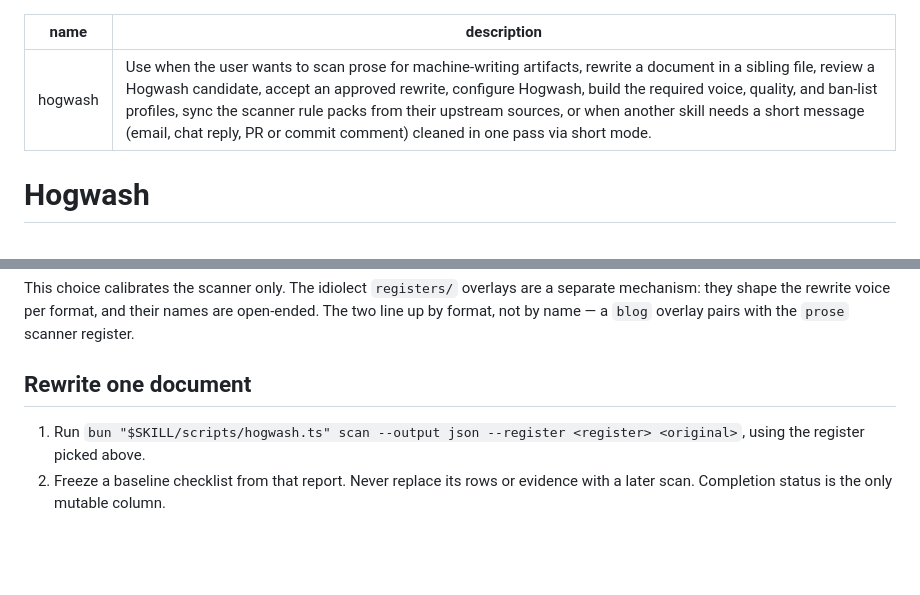
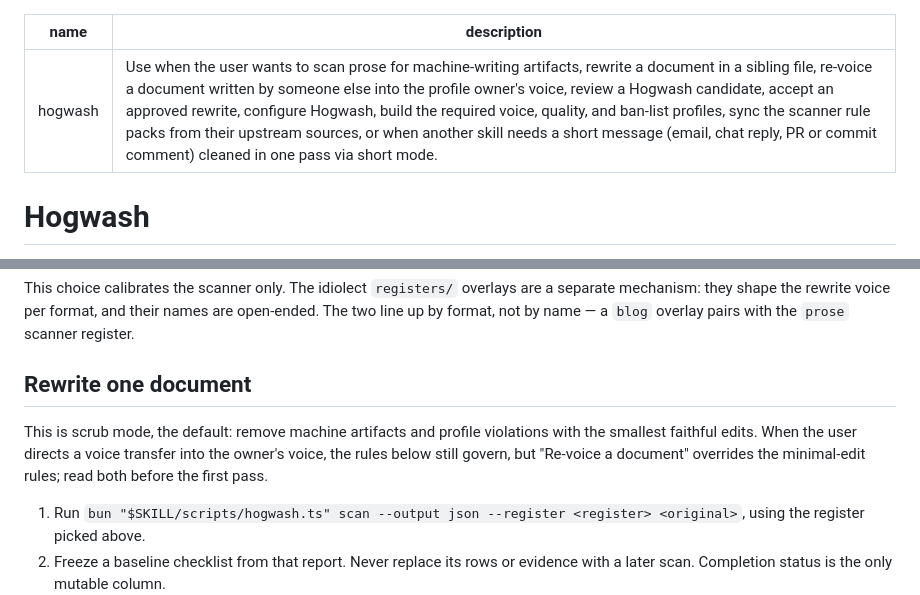
Before and after one commit to ravan/hogwash, a Markdown page: skills/hogwash/SKILL.md, 2 parts joined by grey strips. GitHub-like rendering; blank space fills up the shorter version.

```diff
--- a/skills/hogwash/SKILL.md
+++ b/skills/hogwash/SKILL.md
@@ -1,6 +1,6 @@
 ---
 name: hogwash
-description: Use when the user wants to scan prose for machine-writing artifacts, rewrite a document in a sibling file, review a Hogwash candidate, accept an approved rewrite, configure Hogwash, build the required voice, quality, and ban-list profiles, sync the scanner rule packs from their upstream sources, or when another skill needs a short message (email, chat reply, PR or commit comment) cleaned in one pass via short mode.
+description: Use when the user wants to scan prose for machine-writing artifacts, rewrite a document in a sibling file, re-voice a document written by someone else into the profile owner's voice, review a Hogwash candidate, accept an approved rewrite, configure Hogwash, build the required voice, quality, and ban-list profiles, sync the scanner rule packs from their upstream sources, or when another skill needs a short message (email, chat reply, PR or commit comment) cleaned in one pass via short mode.
 ---
 
 # Hogwash
@@ -124,6 +124,8 @@ This choice calibrates the scanner only. The idiolect `registers/` overlays are
 
 ## Rewrite one document
 
+This is scrub mode, the default: remove machine artifacts and profile violations with the smallest faithful edits. When the user directs a voice transfer into the owner's voice, the rules below still govern, but "Re-voice a document" overrides the minimal-edit rules; read both before the first pass.
+
 1. Run `bun "$SKILL/scripts/hogwash.ts" scan --output json --register <register> <original>`, using the register picked above.
 2. Freeze a baseline checklist from that report. Never replace its rows or evidence with a later scan. Completion status is the only mutable column.
 3. Record each baseline row with these fields: ID, rule, line and column, match, message, suggestion, actionable or advisory state, and completion status.
```
Also changed, not shown: other parts of skills/hogwash/SKILL.md (+37 -0 lines).
